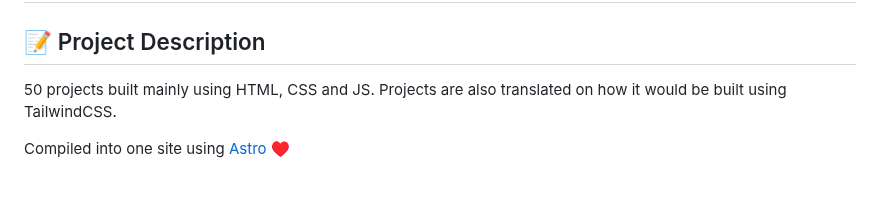
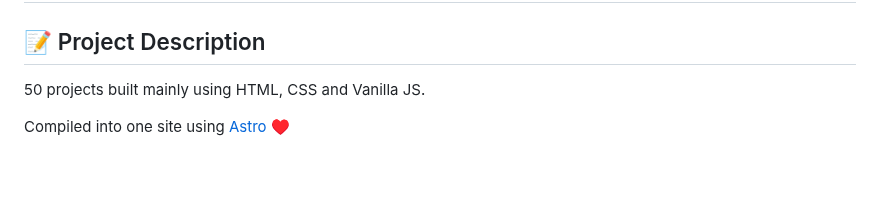
Before and after one commit to JohnPevien/50-Projects-HTML-CSS-JS, a Markdown page: README.md, the part around one of its changes. Drawn GitHub-style.

```diff
--- a/README.md
+++ b/README.md
@@ -2,8 +2,7 @@
 
 ## 📝 Project Description
 
-50 projects built mainly using HTML, CSS and JS.
-Projects are also translated on how it would be built using TailwindCSS.
+50 projects built mainly using HTML, CSS and Vanilla JS.
 
 Compiled into one site using [Astro](https://astro.build) ♥️
 
```
Also changed, not shown: other parts of README.md (+1 -1 lines).
